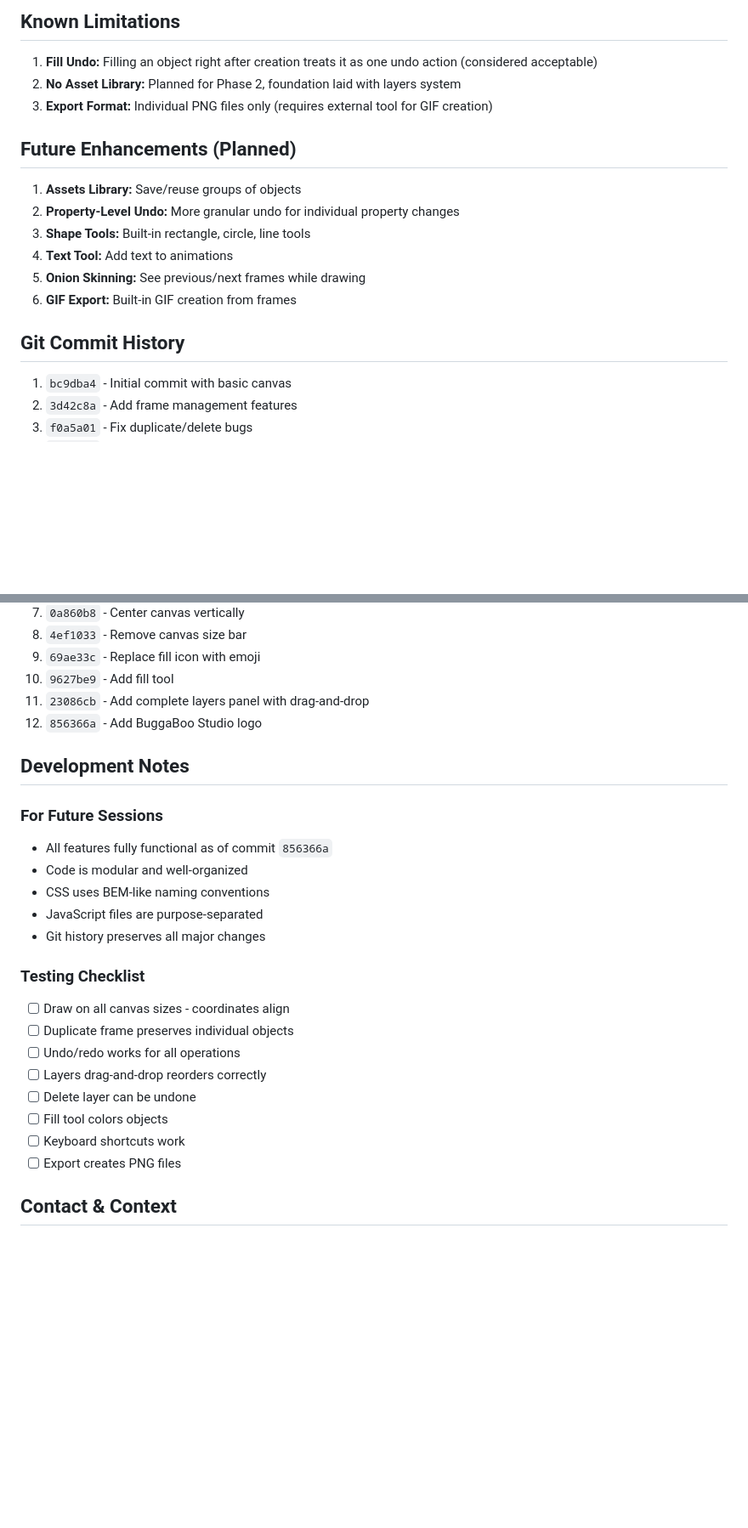
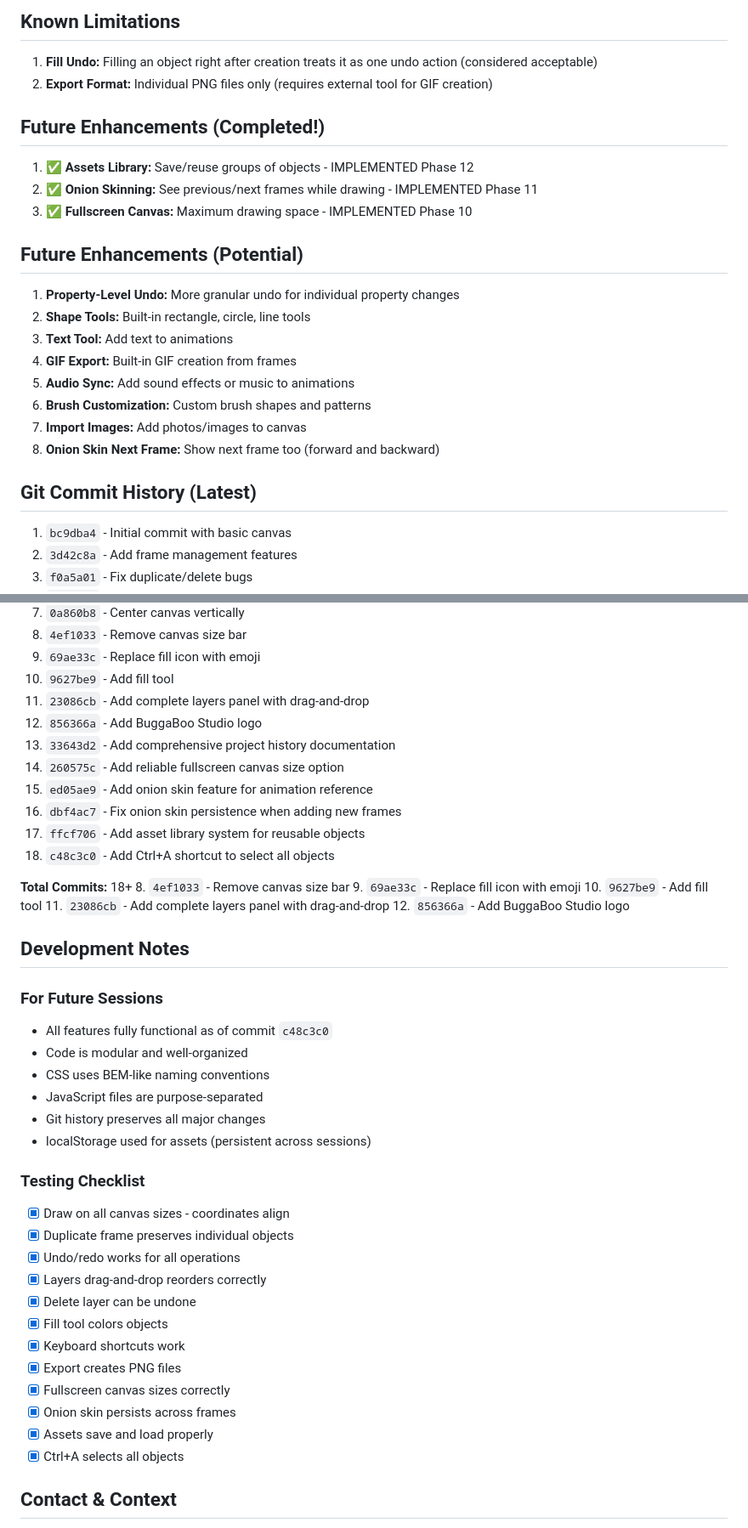
Before and after one commit to georgewilliamburton/BuggaBoo, a Markdown page: BuggaBoo/PROJECT_HISTORY.md, 2 parts joined by grey strips. Shown at 85% size. Rendered like a GitHub page; blank space fills up the shorter version.

```diff
--- a/BuggaBoo/PROJECT_HISTORY.md
+++ b/BuggaBoo/PROJECT_HISTORY.md
@@ -197,18 +264,24 @@ redoStack = ['json1', 'json2', ...];  // Redo states
 
 ## Known Limitations
 1. **Fill Undo:** Filling an object right after creation treats it as one undo action (considered acceptable)
-2. **No Asset Library:** Planned for Phase 2, foundation laid with layers system
-3. **Export Format:** Individual PNG files only (requires external tool for GIF creation)
+2. **Export Format:** Individual PNG files only (requires external tool for GIF creation)
 
-## Future Enhancements (Planned)
-1. **Assets Library:** Save/reuse groups of objects
-2. **Property-Level Undo:** More granular undo for individual property changes
-3. **Shape Tools:** Built-in rectangle, circle, line tools
-4. **Text Tool:** Add text to animations
-5. **Onion Skinning:** See previous/next frames while drawing
-6. **GIF Export:** Built-in GIF creation from frames
+## Future Enhancements (Completed!)
+1. ✅ **Assets Library:** Save/reuse groups of objects - IMPLEMENTED Phase 12
+2. ✅ **Onion Skinning:** See previous/next frames while drawing - IMPLEMENTED Phase 11
+3. ✅ **Fullscreen Canvas:** Maximum drawing space - IMPLEMENTED Phase 10
 
-## Git Commit History
+## Future Enhancements (Potential)
+1. **Property-Level Undo:** More granular undo for individual property changes
+2. **Shape Tools:** Built-in rectangle, circle, line tools
+3. **Text Tool:** Add text to animations
+4. **GIF Export:** Built-in GIF creation from frames
+5. **Audio Sync:** Add sound effects or music to animations
+6. **Brush Customization:** Custom brush shapes and patterns
+7. **Import Images:** Add photos/images to canvas
+8. **Onion Skin Next Frame:** Show next frame too (forward and backward)
+
+## Git Commit History (Latest)
 1. `bc9dba4` - Initial commit with basic canvas
 2. `3d42c8a` - Add frame management features
 3. `f0a5a01` - Fix duplicate/delete bugs
@@ -221,25 +294,43 @@ redoStack = ['json1', 'json2', ...];  // Redo states
 10. `9627be9` - Add fill tool
 11. `23086cb` - Add complete layers panel with drag-and-drop
 12. `856366a` - Add BuggaBoo Studio logo
+13. `33643d2` - Add comprehensive project history documentation
+14. `260575c` - Add reliable fullscreen canvas size option
+15. `ed05ae9` - Add onion skin feature for animation reference
+16. `dbf4ac7` - Fix onion skin persistence when adding new frames
+17. `ffcf706` - Add asset library system for reusable objects
+18. `c48c3c0` - Add Ctrl+A shortcut to select all objects
+
+**Total Commits:** 18+
+8. `4ef1033` - Remove canvas size bar
+9. `69ae33c` - Replace fill icon with emoji
+10. `9627be9` - Add fill tool
+11. `23086cb` - Add complete layers panel with drag-and-drop
+12. `856366a` - Add BuggaBoo Studio logo
 
 ## Development Notes
 
 ### For Future Sessions
-- All features fully functional as of commit `856366a`
+- All features fully functional as of commit `c48c3c0`
 - Code is modular and well-organized
 - CSS uses BEM-like naming conventions
 - JavaScript files are purpose-separated
 - Git history preserves all major changes
+- localStorage used for assets (persistent across sessions)
 
 ### Testing Checklist
-- [ ] Draw on all canvas sizes - coordinates align
-- [ ] Duplicate frame preserves individual objects
-- [ ] Undo/redo works for all operations
-- [ ] Layers drag-and-drop reorders correctly
-- [ ] Delete layer can be undone
-- [ ] Fill tool colors objects
-- [ ] Keyboard shortcuts work
-- [ ] Export creates PNG files
+- [x] Draw on all canvas sizes - coordinates align
+- [x] Duplicate frame preserves individual objects
+- [x] Undo/redo works for all operations
+- [x] Layers drag-and-drop reorders correctly
+- [x] Delete layer can be undone
+- [x] Fill tool colors objects
+- [x] Keyboard shortcuts work
+- [x] Export creates PNG files
+- [x] Fullscreen canvas sizes correctly
+- [x] Onion skin persists across frames
+- [x] Assets save and load properly
+- [x] Ctrl+A selects all objects
 
 ## Contact & Context
 - **User:** Father creating tool for 7-year-old autistic daughter
```
Also changed, not shown: other parts of BuggaBoo/PROJECT_HISTORY.md (+87 -10 lines).
